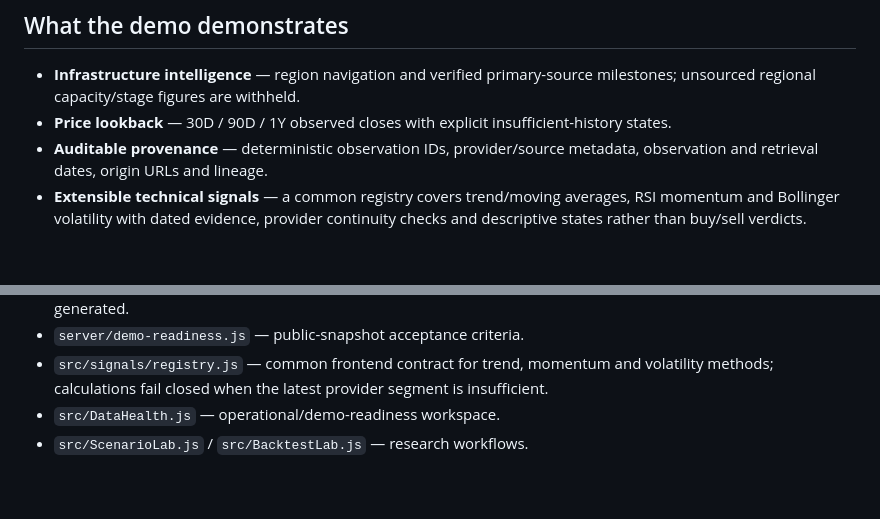
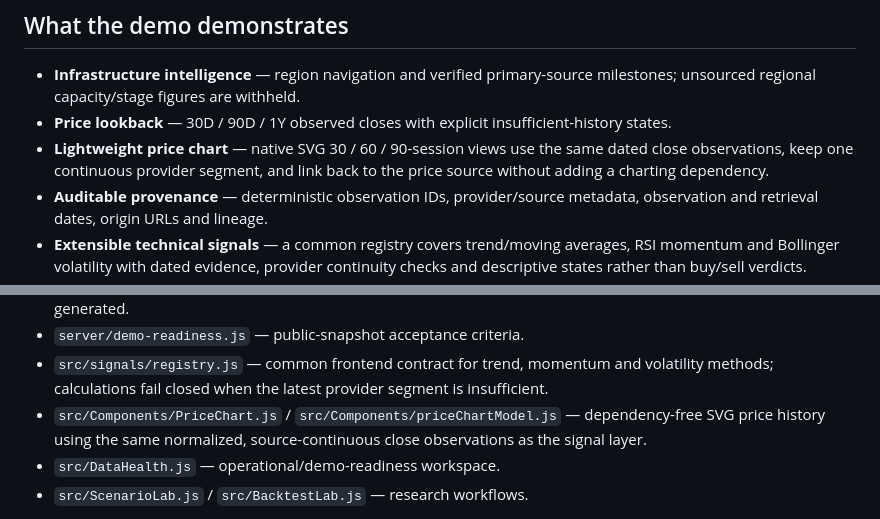
Before and after one commit to LEO0331/RobotFriends, a Markdown page: README.md, 2 parts joined by grey strips. GitHub-like rendering; blank space fills up the shorter version.

Commit message:
Document lightweight sourced price chart

```diff
--- a/README.md
+++ b/README.md
@@ -11,6 +11,7 @@ Account setup (optional Supabase): [English](docs/accounts.en.md) · [繁體中
 
 - **Infrastructure intelligence** — region navigation and verified primary-source milestones; unsourced regional capacity/stage figures are withheld.
 - **Price lookback** — 30D / 90D / 1Y observed closes with explicit insufficient-history states.
+- **Lightweight price chart** — native SVG 30 / 60 / 90-session views use the same dated close observations, keep one continuous provider segment, and link back to the price source without adding a charting dependency.
 - **Auditable provenance** — deterministic observation IDs, provider/source metadata, observation and retrieval dates, origin URLs and lineage.
 - **Extensible technical signals** — a common registry covers trend/moving averages, RSI momentum and Bollinger volatility with dated evidence, provider continuity checks and descriptive states rather than buy/sell verdicts.
 - **Persistent history** — the Node API profile stores immutable observations, source health, score snapshots, scenario runs and backtest runs in SQLite/WAL.
@@ -91,6 +92,7 @@ Key modules:
 - `server/historical-reconstruction.js` — recorded-history coverage summary; no v1 reconstructions are generated.
 - `server/demo-readiness.js` — public-snapshot acceptance criteria.
 - `src/signals/registry.js` — common frontend contract for trend, momentum and volatility methods; calculations fail closed when the latest provider segment is insufficient.
+- `src/Components/PriceChart.js` / `src/Components/priceChartModel.js` — dependency-free SVG price history using the same normalized, source-continuous close observations as the signal layer.
 - `src/DataHealth.js` — operational/demo-readiness workspace.
 - `src/ScenarioLab.js` / `src/BacktestLab.js` — research workflows.
 
```
